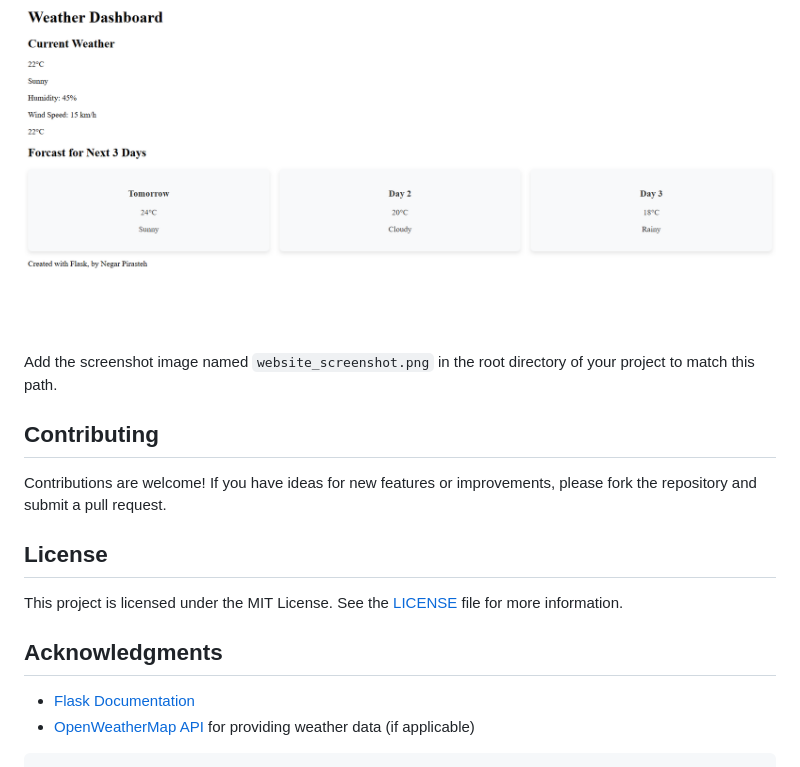
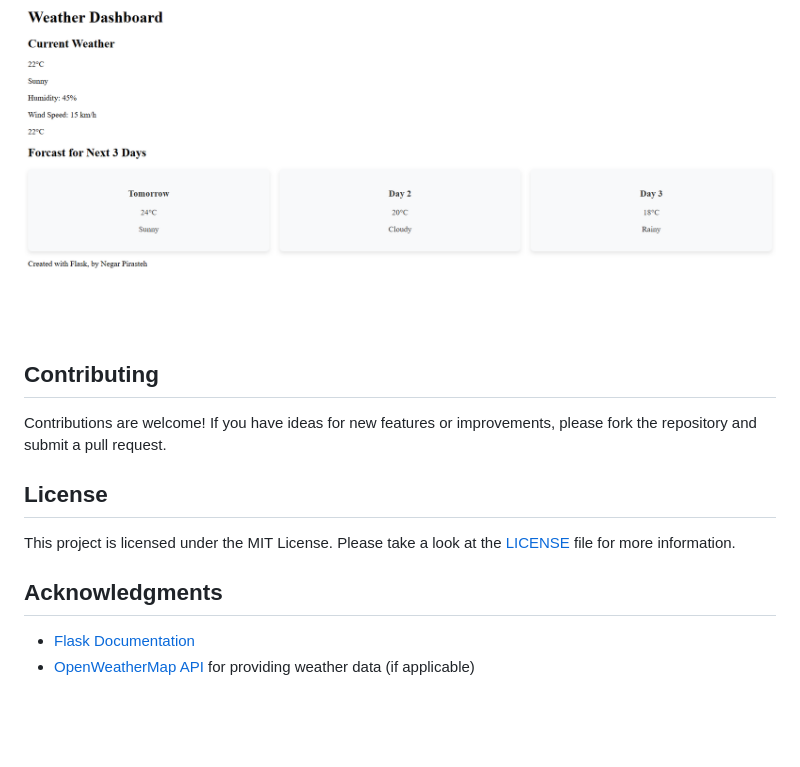
Before and after one commit to negarprh/Flask_Weather_App, a Markdown page: README.md, the part around the change printed below. Drawn GitHub-style; blank space fills up the shorter version.

````diff
--- a/README.md
+++ b/README.md
@@ -81,18 +81,15 @@ flask_weather_app/
 ### Website Preview
 ![Website Preview](website_screenshot.png)
 
-Add the screenshot image named `website_screenshot.png` in the root directory of your project to match this path.
-
 ## Contributing
 
 Contributions are welcome! If you have ideas for new features or improvements, please fork the repository and submit a pull request.
 
 ## License
 
-This project is licensed under the MIT License. See the [LICENSE](LICENSE) file for more information.
+This project is licensed under the MIT License. Please take a look at the [LICENSE](LICENSE) file for more information.
 
 ## Acknowledgments
 
 - [Flask Documentation](https://flask.palletsprojects.com/)
 - [OpenWeatherMap API](https://openweathermap.org/) for providing weather data (if applicable)
-```
````
Also changed, not shown: other parts of README.md (+6 -6 lines).
